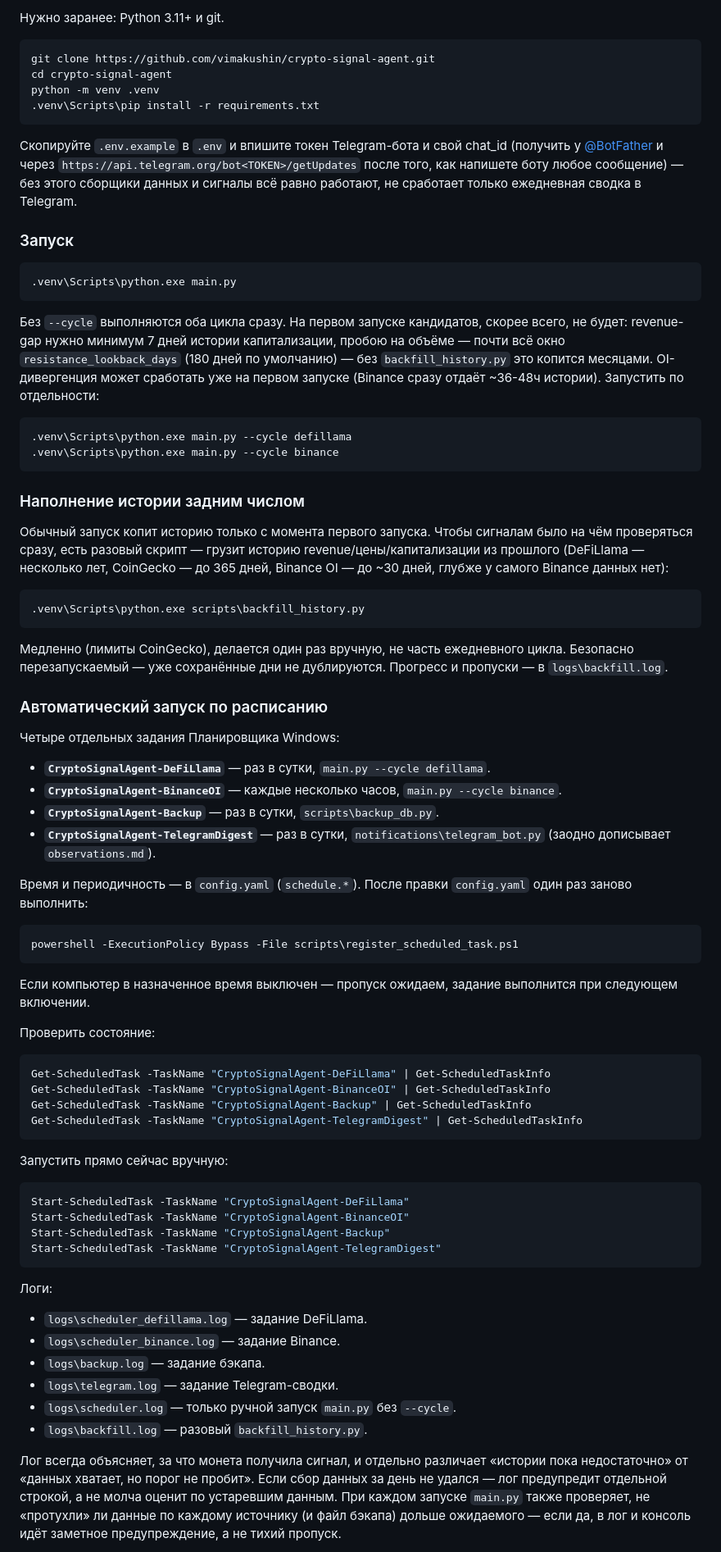
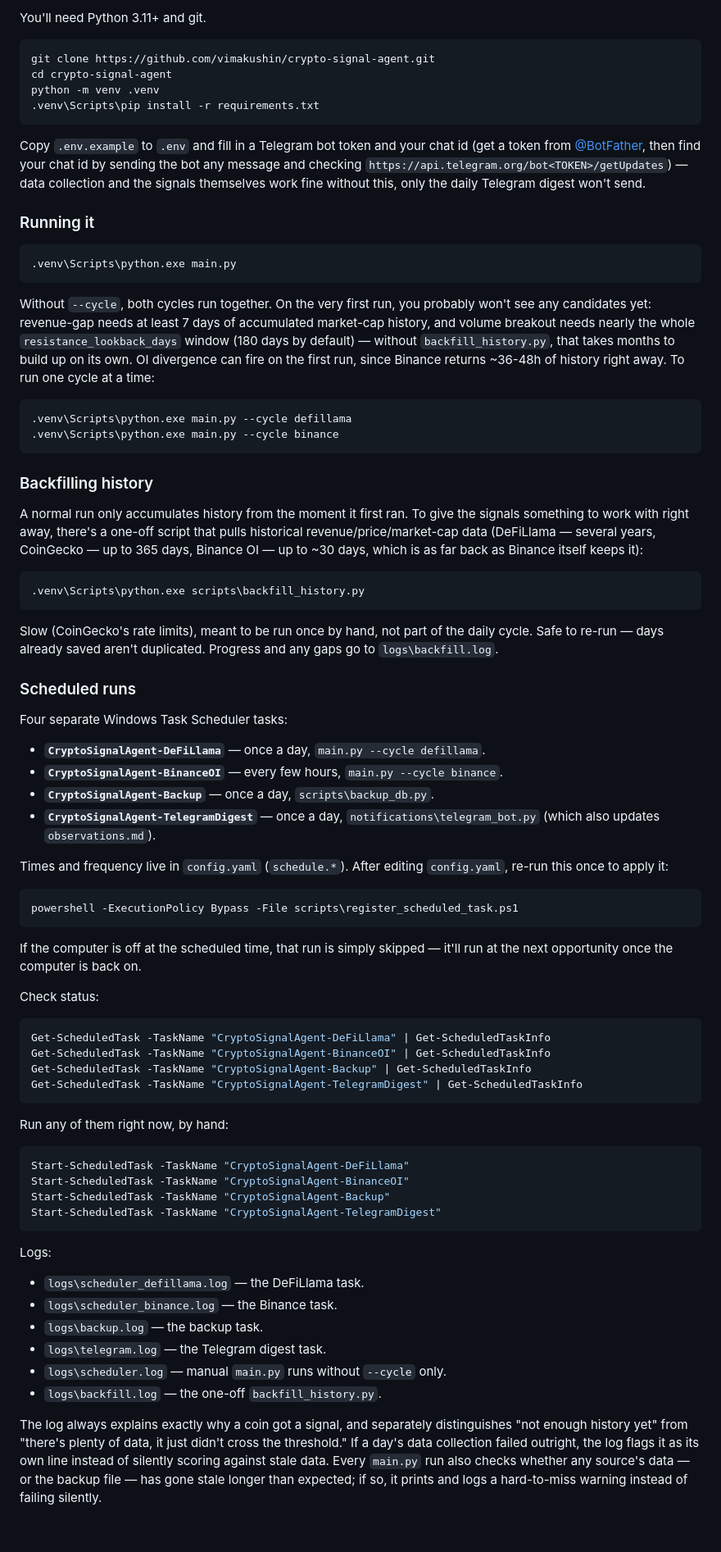
Before and after one commit to vimakushin/crypto-signal-agent, a Markdown page: README.md, the part around one of its changes. Shown at 82% size. Drawn GitHub-style; blank space fills up the shorter version.

````diff
--- a/README.md
+++ b/README.md
@@ -52,5 +54,5 @@ collectors/  →  signals/  →  scoring/  →  notifications/
 
-Нужно заранее: Python 3.11+ и git.
+You'll need Python 3.11+ and git.
 
 ```powershell
 git clone https://github.com/vimakushin/crypto-signal-agent.git
@@ -59,49 +61,49 @@ python -m venv .venv
 .venv\Scripts\pip install -r requirements.txt
 ```
 
-Скопируйте `.env.example` в `.env` и впишите токен Telegram-бота и свой chat_id (получить у [@BotFather](https://t.me/BotFather) и через `https://api.telegram.org/bot<TOKEN>/getUpdates` после того, как напишете боту любое сообщение) — без этого сборщики данных и сигналы всё равно работают, не сработает только ежедневная сводка в Telegram.
+Copy `.env.example` to `.env` and fill in a Telegram bot token and your chat id (get a token from [@BotFather](https://t.me/BotFather), then find your chat id by sending the bot any message and checking `https://api.telegram.org/bot<TOKEN>/getUpdates`) — data collection and the signals themselves work fine without this, only the daily Telegram digest won't send.
 
-### Запуск
+### Running it
 
 ```powershell
 .venv\Scripts\python.exe main.py
 ```
 
-Без `--cycle` выполняются оба цикла сразу. На первом запуске кандидатов, скорее всего, не будет: revenue-gap нужно минимум 7 дней истории капитализации, пробою на объёме — почти всё окно `resistance_lookback_days` (180 дней по умолчанию) — без `backfill_history.py` это копится месяцами. OI-дивергенция может сработать уже на первом запуске (Binance сразу отдаёт ~36-48ч истории). Запустить по отдельности:
+Without `--cycle`, both cycles run together. On the very first run, you probably won't see any candidates yet: revenue-gap needs at least 7 days of accumulated market-cap history, and volume breakout needs nearly the whole `resistance_lookback_days` window (180 days by default) — without `backfill_history.py`, that takes months to build up on its own. OI divergence can fire on the first run, since Binance returns ~36-48h of history right away. To run one cycle at a time:
 
 ```powershell
 .venv\Scripts\python.exe main.py --cycle defillama
 .venv\Scripts\python.exe main.py --cycle binance
 ```
 
-### Наполнение истории задним числом
+### Backfilling history
 
-Обычный запуск копит историю только с момента первого запуска. Чтобы сигналам было на чём проверяться сразу, есть разовый скрипт — грузит историю revenue/цены/капитализации из прошлого (DeFiLlama — несколько лет, CoinGecko — до 365 дней, Binance OI — до ~30 дней, глубже у самого Binance данных нет):
+A normal run only accumulates history from the moment it first ran. To give the signals something to work with right away, there's a one-off script that pulls historical revenue/price/market-cap data (DeFiLlama — several years, CoinGecko — up to 365 days, Binance OI — up to ~30 days, which is as far back as Binance itself keeps it):
 
 ```powershell
 .venv\Scripts\python.exe scripts\backfill_history.py
 ```
 
-Медленно (лимиты CoinGecko), делается один раз вручную, не часть ежедневного цикла. Безопасно перезапускаемый — уже сохранённые дни не дублируются. Прогресс и пропуски — в `logs\backfill.log`.
+Slow (CoinGecko's rate limits), meant to be run once by hand, not part of the daily cycle. Safe to re-run — days already saved aren't duplicated. Progress and any gaps go to `logs\backfill.log`.
 
-### Автоматический запуск по расписанию
+### Scheduled runs
 
-Четыре отдельных задания Планировщика Windows:
+Four separate Windows Task Scheduler tasks:
 
-- **`CryptoSignalAgent-DeFiLlama`** — раз в сутки, `main.py --cycle defillama`.
-- **`CryptoSignalAgent-BinanceOI`** — каждые несколько часов, `main.py --cycle binance`.
-- **`CryptoSignalAgent-Backup`** — раз в сутки, `scripts\backup_db.py`.
-- **`CryptoSignalAgent-TelegramDigest`** — раз в сутки, `notifications\telegram_bot.py` (заодно дописывает `observations.md`).
+- **`CryptoSignalAgent-DeFiLlama`** — once a day, `main.py --cycle defillama`.
+- **`CryptoSignalAgent-BinanceOI`** — every few hours, `main.py --cycle binance`.
+- **`CryptoSignalAgent-Backup`** — once a day, `scripts\backup_db.py`.
+- **`CryptoSignalAgent-TelegramDigest`** — once a day, `notifications\telegram_bot.py` (which also updates `observations.md`).
 
-Время и периодичность — в `config.yaml` (`schedule.*`). После правки `config.yaml` один раз заново выполнить:
+Times and frequency live in `config.yaml` (`schedule.*`). After editing `config.yaml`, re-run this once to apply it:
 
 ```powershell
 powershell -ExecutionPolicy Bypass -File scripts\register_scheduled_task.ps1
 ```
 
-Если компьютер в назначенное время выключен — пропуск ожидаем, задание выполнится при следующем включении.
+If the computer is off at the scheduled time, that run is simply skipped — it'll run at the next opportunity once the computer is back on.
 
-Проверить состояние:
+Check status:
 
 ```powershell
 Get-ScheduledTask -TaskName "CryptoSignalAgent-DeFiLlama" | Get-ScheduledTaskInfo
@@ -110,7 +112,7 @@ Get-ScheduledTask -TaskName "CryptoSignalAgent-Backup" | Get-ScheduledTaskInfo
 Get-ScheduledTask -TaskName "CryptoSignalAgent-TelegramDigest" | Get-ScheduledTaskInfo
 ```
 
-Запустить прямо сейчас вручную:
+Run any of them right now, by hand:
 
 ```powershell
 Start-ScheduledTask -TaskName "CryptoSignalAgent-DeFiLlama"
@@ -119,14 +121,14 @@ Start-ScheduledTask -TaskName "CryptoSignalAgent-Backup"
 Start-ScheduledTask -TaskName "CryptoSignalAgent-TelegramDigest"
 ```
 
-Логи:
+Logs:
 
-- `logs\scheduler_defillama.log` — задание DeFiLlama.
-- `logs\scheduler_binance.log` — задание Binance.
-- `logs\backup.log` — задание бэкапа.
-- `logs\telegram.log` — задание Telegram-сводки.
-- `logs\scheduler.log` — только ручной запуск `main.py` без `--cycle`.
-- `logs\backfill.log` — разовый `backfill_history.py`.
+- `logs\scheduler_defillama.log` — the DeFiLlama task.
+- `logs\scheduler_binance.log` — the Binance task.
+- `logs\backup.log` — the backup task.
+- `logs\telegram.log` — the Telegram digest task.
+- `logs\scheduler.log` — manual `main.py` runs without `--cycle` only.
+- `logs\backfill.log` — the one-off `backfill_history.py`.
 
-Лог всегда объясняет, за что монета получила сигнал, и отдельно различает «истории пока недостаточно» от «данных хватает, но порог не пробит». Если сбор данных за день не удался — лог предупредит отдельной строкой, а не молча оценит по устаревшим данным. При каждом запуске `main.py` также проверяет, не «протухли» ли данные по каждому источнику (и файл бэкапа) дольше ожидаемого — если да, в лог и консоль идёт заметное предупреждение, а не тихий пропуск.
+The log always explains exactly why a coin got a signal, and separately distinguishes "not enough history yet" from "there's plenty of data, it just didn't cross the threshold." If a day's data collection failed outright, the log flags it as its own line instead of silently scoring against stale data. Every `main.py` run also checks whether any source's data — or the backup file — has gone stale longer than expected; if so, it prints and logs a hard-to-miss warning instead of failing silently.
 
````
Also changed, not shown: other parts of README.md (+49 -47 lines), README.ru.md (added, +186 -0 lines).
